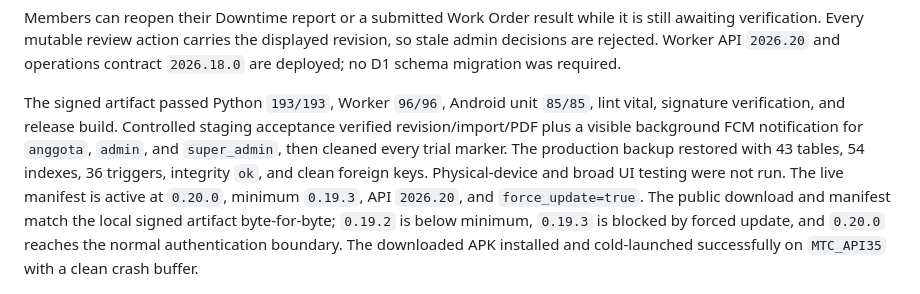
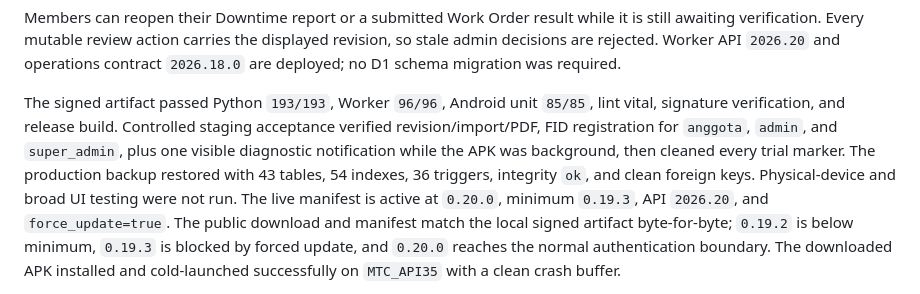
Before and after one commit to iathaariq10/mtc-apk-releases, a Markdown page: README.md, the part around the change. GitHub-like rendering.

```diff
--- a/README.md
+++ b/README.md
@@ -24,8 +24,9 @@ contract `2026.18.0` are deployed; no D1 schema migration was required.
 
 The signed artifact passed Python `193/193`, Worker `96/96`, Android unit `85/85`,
 lint vital, signature verification, and release build. Controlled staging acceptance
-verified revision/import/PDF plus a visible background FCM notification for `anggota`,
-`admin`, and `super_admin`, then cleaned every trial marker. The production backup
+verified revision/import/PDF, FID registration for `anggota`, `admin`, and
+`super_admin`, plus one visible diagnostic notification while the APK was background,
+then cleaned every trial marker. The production backup
 restored with 43 tables, 54 indexes, 36 triggers, integrity `ok`, and clean foreign
 keys. Physical-device and broad UI testing were not run. The live manifest is
 active at `0.20.0`, minimum `0.19.3`, API `2026.20`, and `force_update=true`.
```
Also changed, not shown: CHANGELOG.md (+4 -3 lines).
